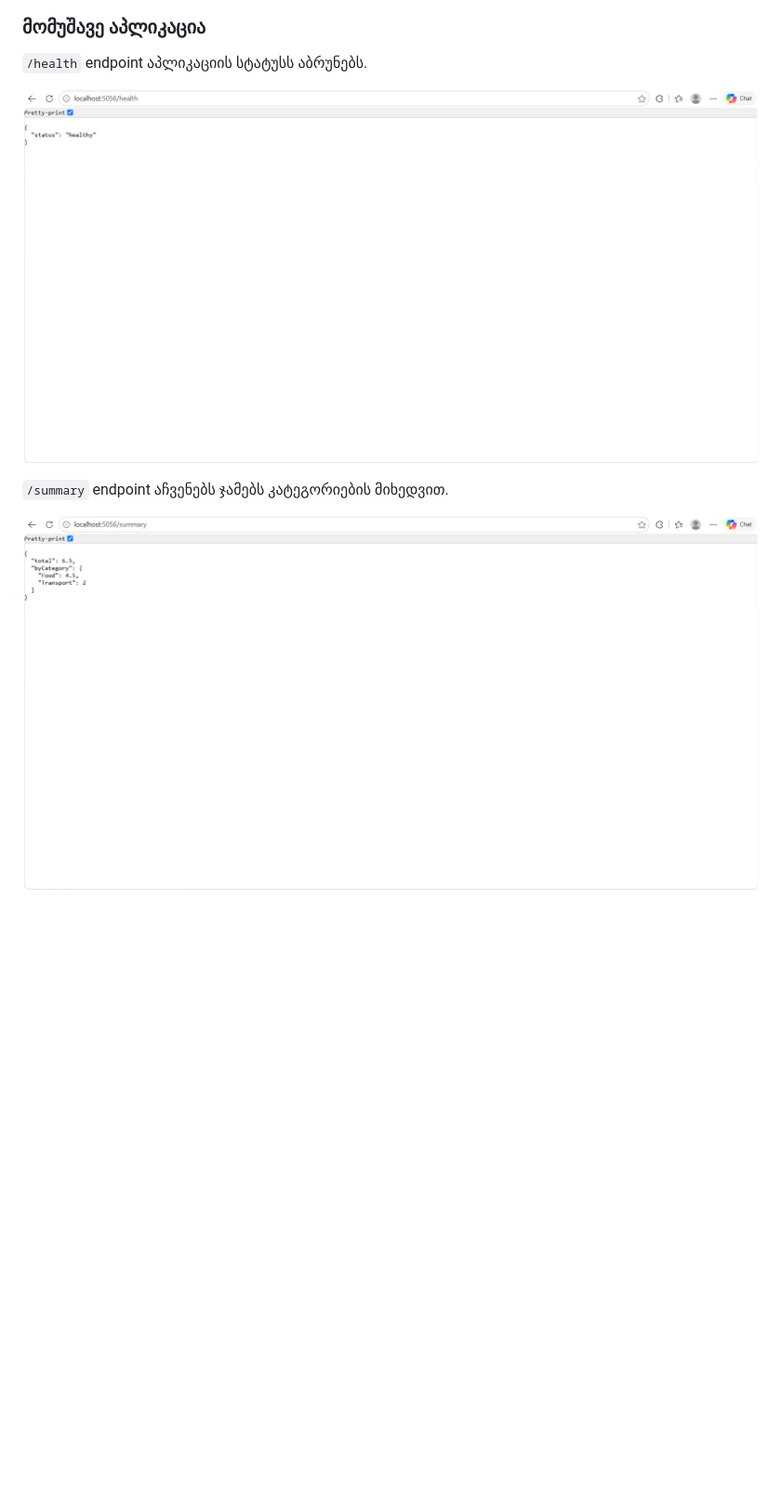
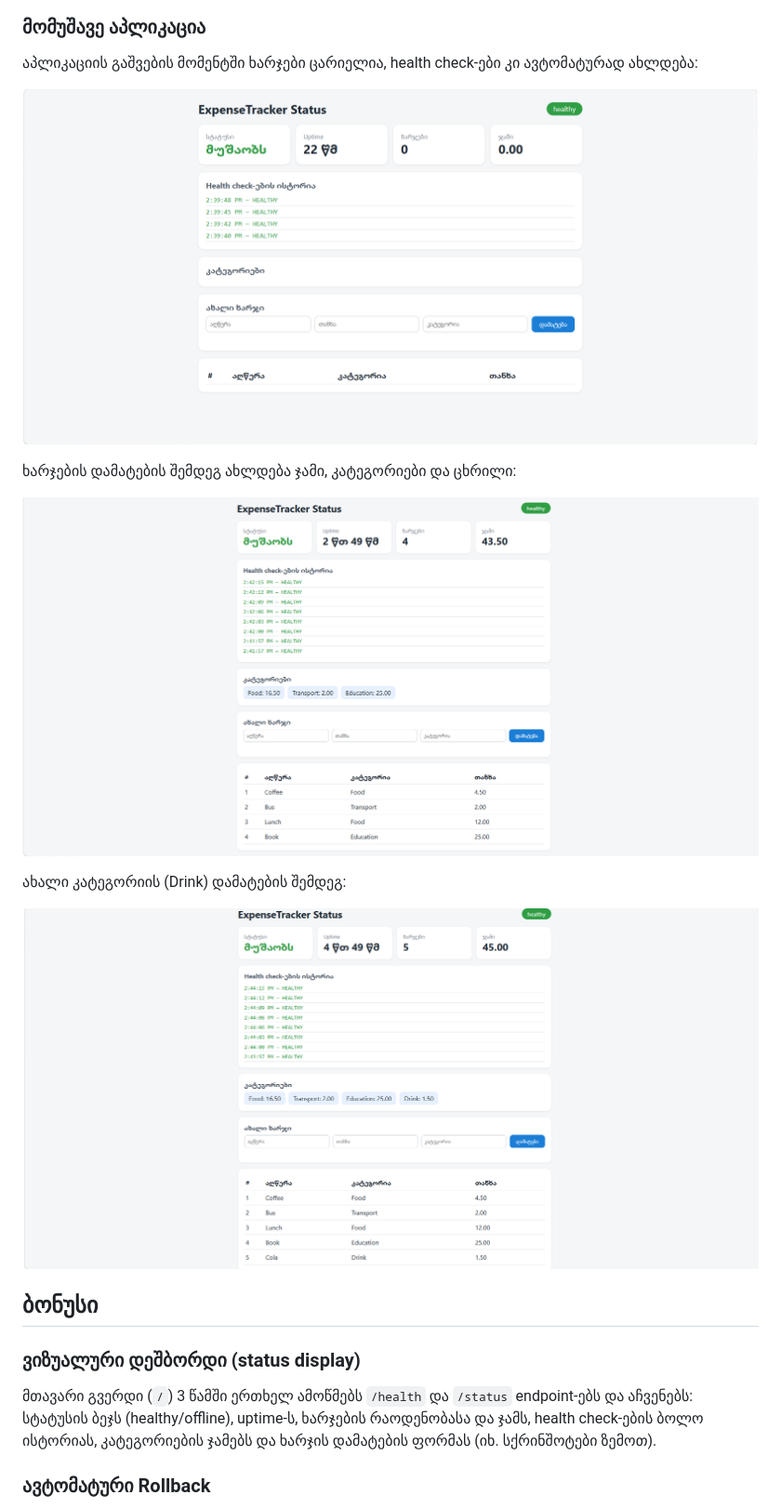
Before and after one commit to Jacob77sa/ExpenseTracker-DevOps, a Markdown page: README.md, the part around one of its changes. Shown at 93% size. GitHub-like rendering; pictures changed too: docs/images/app-dashboard-expenses.png (added), docs/images/app-dashboard-start.png (added), docs/images/app-dashboard.png (added); blank space fills up the shorter version.

Commit message:
feat: add status dashboard; docs: update screenshots and bonus sections

```diff
--- a/README.md
+++ b/README.md
@@ -61,10 +63,23 @@ GitHub Actions-ში Build, Test და Deploy საფეხურები
 ![Tests](docs/images/tests.png)
 
 ### მომუშავე აპლიკაცია
-`/health` endpoint აპლიკაციის სტატუსს აბრუნებს.
+აპლიკაციის გაშვების მომენტში ხარჯები ცარიელია, health check-ები კი ავტომატურად ახლდება:
 
-![Health](docs/images/app-health.png)
+![Dashboard start](docs/images/app-dashboard-start.png)
 
-`/summary` endpoint აჩვენებს ჯამებს კატეგორიების მიხედვით.
+ხარჯების დამატების შემდეგ ახლდება ჯამი, კატეგორიები და ცხრილი:
 
-![Summary](docs/images/app-summary.png)
+![Dashboard with expenses](docs/images/app-dashboard-expenses.png)
+
+ახალი კატეგორიის (Drink) დამატების შემდეგ:
+
+![Dashboard](docs/images/app-dashboard.png)
+
+## ბონუსი
+
+### ვიზუალური დეშბორდი (status display)
+
+მთავარი გვერდი (`/`) 3 წამში ერთხელ ამოწმებს `/health` და `/status` endpoint-ებს და აჩვენებს: სტატუსის ბეჯს (healthy/offline), uptime-ს, ხარჯების რაოდენობასა და ჯამს, health check-ების ბოლო ისტორიას, კატეგორიების ჯამებს და ხარჯის დამატების ფორმას (იხ. სქრინშოტები ზემოთ).
+
+### ავტომატური Rollback
+
```
Also changed, not shown: other parts of README.md (+8 -3 lines), docs/images/rollback.png (added), 3 other files.
